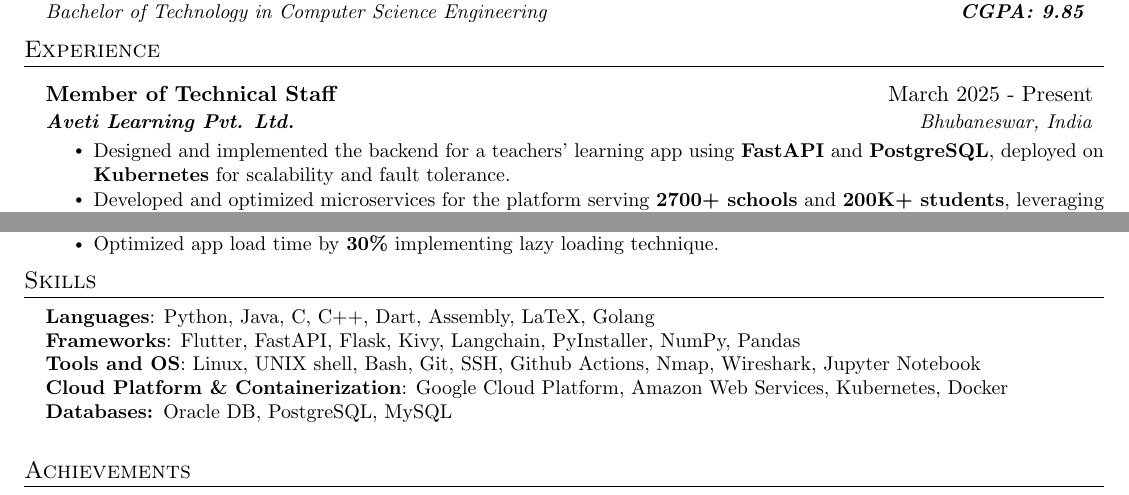
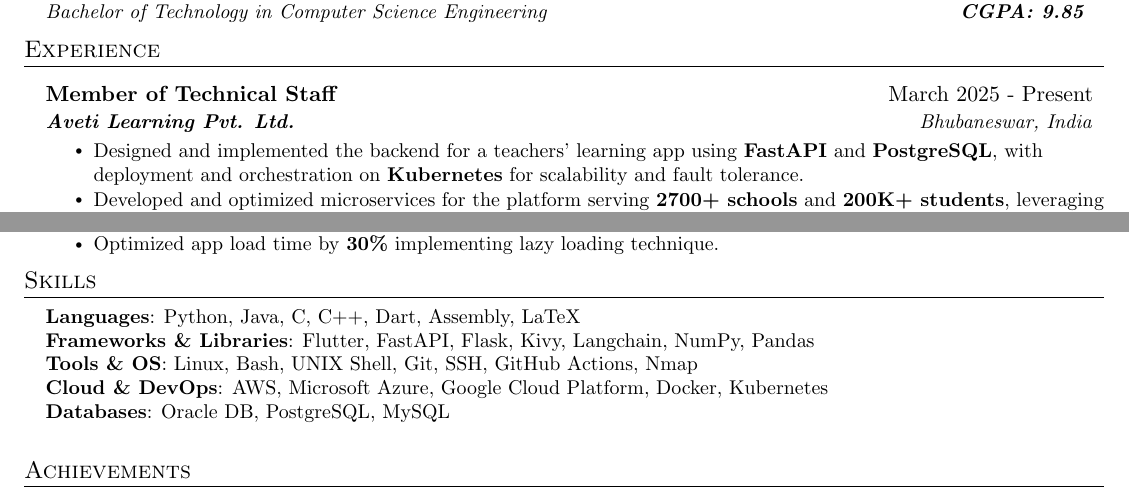
Before and after one commit to AM-ash-OR-AM-I/resume, a LaTeX CV (public_resume.tex, which reads resume.tex): two parts of the page, joined at a grey line, cut so that both start at the same text. Compiled offline with pdfLaTeX.

Commit message:
updated resume

```diff
--- a/resume.tex
+++ b/resume.tex
@@ -54,7 +54,7 @@
 {\textbf{Member of Technical Staff}}{March 2025 - Present}
 {\href{https://avetilearning.com/}{\textbf{Aveti Learning Pvt. Ltd.}}}{Bhubaneswar, India}
 \resumeItemListStart
-\resumeItem{  Designed and implemented the backend for a teachers’ learning app using \textbf{FastAPI} and \textbf{PostgreSQL}, deployed on \textbf{Kubernetes} for scalability and fault tolerance.}
+\resumeItem{  Designed and implemented the backend for a teachers’ learning app using \textbf{FastAPI} and \textbf{PostgreSQL}, with deployment and orchestration on \textbf{Kubernetes} for scalability and fault tolerance.}
 \resumeItem{ Developed and optimized microservices for the platform serving \textbf{2700+ schools} and \textbf{200K+ students}, leveraging \textbf{AWS}, \textbf{Docker}, and \textbf{CI/CD pipelines} to ensure high availability and performance.}
 \resumeItemListEnd
 \resumeSubHeadingListEnd
@@ -103,11 +103,11 @@
 \section{Skills}
 \begin{itemize}[leftmargin=0.15in, label={}]
   \small{\item{
-        \textbf{Languages}{: Python, Java, C, C++, Dart, Assembly, LaTeX, Golang} \\
-        \textbf{Frameworks}{: Flutter, FastAPI, Flask, Kivy, Langchain, PyInstaller, NumPy, Pandas} \\
-        \textbf{Tools and OS}{: Linux, UNIX shell, Bash, Git, SSH, Github Actions, Nmap, Wireshark, Jupyter Notebook} \\
-        \textbf{Cloud Platform \& Containerization}{: Google Cloud Platform, Amazon Web Services, Kubernetes, Docker} \\
-        \textbf{Databases: }{Oracle DB, PostgreSQL, MySQL} \\
+        \textbf{Languages}{: Python, Java, C, C++, Dart, Assembly, LaTeX} \\
+        \textbf{Frameworks \& Libraries}{: Flutter, FastAPI, Flask, Kivy, Langchain, NumPy, Pandas} \\
+        \textbf{Tools \& OS}{: Linux, Bash, UNIX Shell, Git, SSH, GitHub Actions, Nmap} \\
+        \textbf{Cloud \& DevOps}{: AWS, Microsoft Azure, Google Cloud Platform, Docker, Kubernetes} \\
+        \textbf{Databases}{: Oracle DB, PostgreSQL, MySQL} \\
         }}
 
 \end{itemize}
```
Also changed, not shown: public_resume.pdf.
